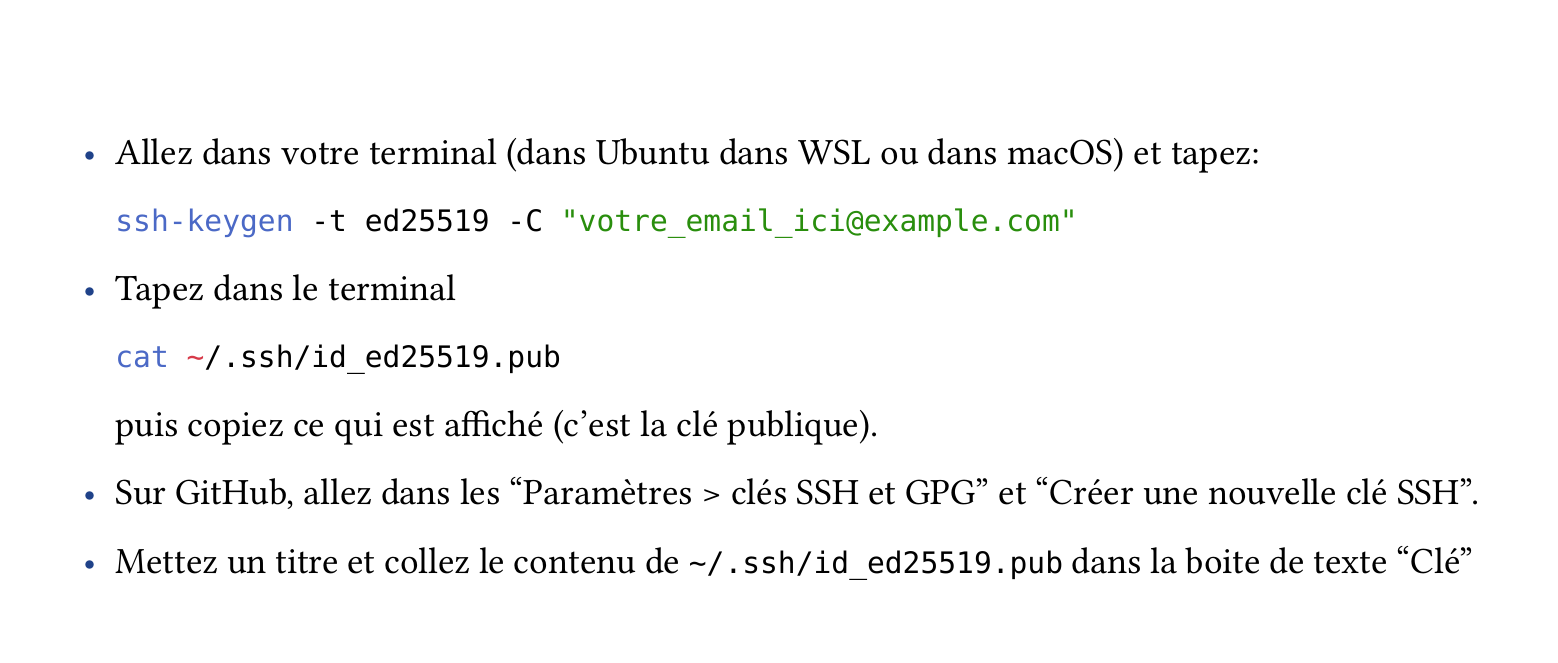
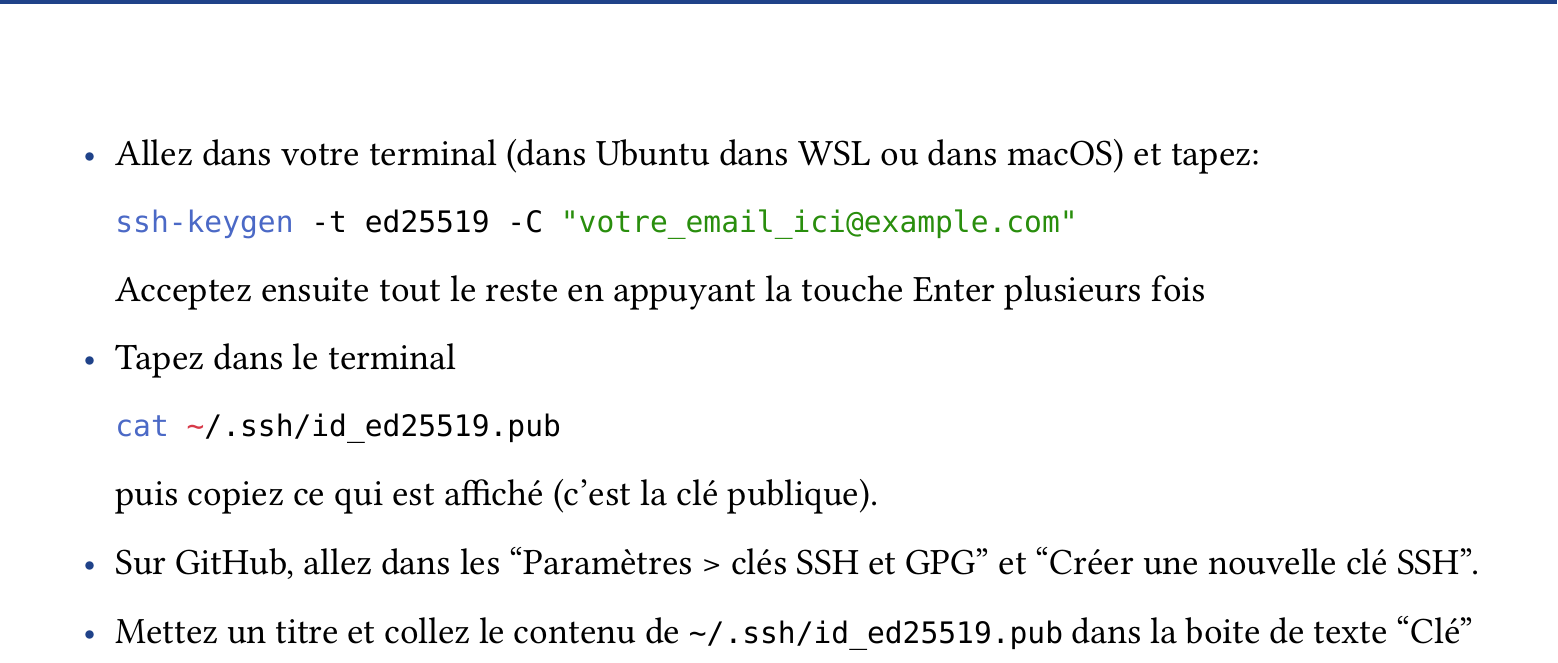
Before and after one commit to yungegedd/11x001_tp, a Typst document (Notes/04-Terminal-Git.typ): part of page 17 of 24, cut so that both start at the same text. The pictures show the PDF file Notes/04-Terminal-Git.pdf that the author committed with the source.

Commit message:
Clarification sur la création de clé ssh

````diff
--- a/Notes/04-Terminal-Git.typ
+++ b/Notes/04-Terminal-Git.typ
@@ -180,6 +180,8 @@
     ssh-keygen -t ed25519 -C "votre_email_ici@example.com"
     ```
 
+    Acceptez ensuite tout le reste en appuyant la touche Enter plusieurs fois
+
 
 - Tapez dans le terminal
 
````
Also changed, not shown: Notes/04-Terminal-Git.pdf.
